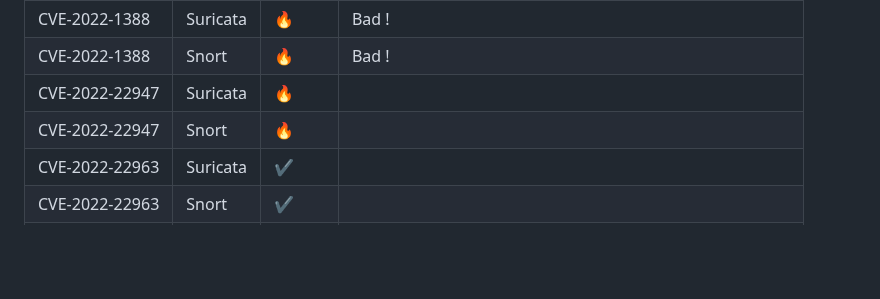
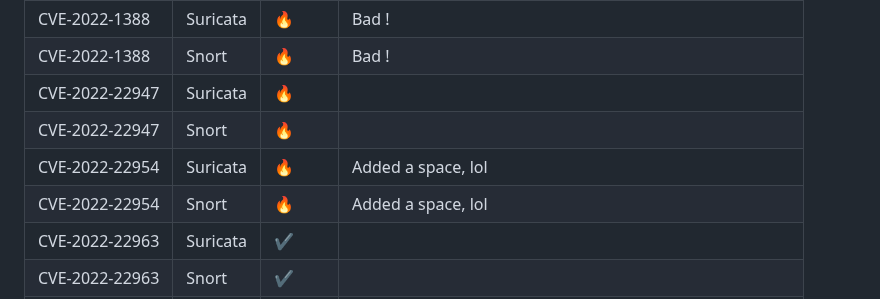
Before and after one commit to vulncheck-oss/initial-access-community, a Markdown page: docs/signature_intelligence.md, the part around the change. GitHub-like rendering; blank space fills up the shorter version.

Commit message:
Merge branch 'main' of github.com:vulncheck/initial-access into main
GitOrigin-RevId: f84f2a4d22bb8859cf40676b42b5adf28710f5f8

```diff
--- a/docs/signature_intelligence.md
+++ b/docs/signature_intelligence.md
@@ -54,6 +54,8 @@ Status emojis:
 | CVE-2022-1388| Snort |🔥| Bad !|
 | CVE-2022-22947| Suricata |🔥| |
 | CVE-2022-22947| Snort |🔥| |
+| CVE-2022-22954| Suricata |🔥| Added a space, lol |
+| CVE-2022-22954| Snort |🔥| Added a space, lol |
 | CVE-2022-22963| Suricata |✔️| |
 | CVE-2022-22963| Snort |✔️| |
 | CVE-2022-22965| Suricata |✔️| |
```
